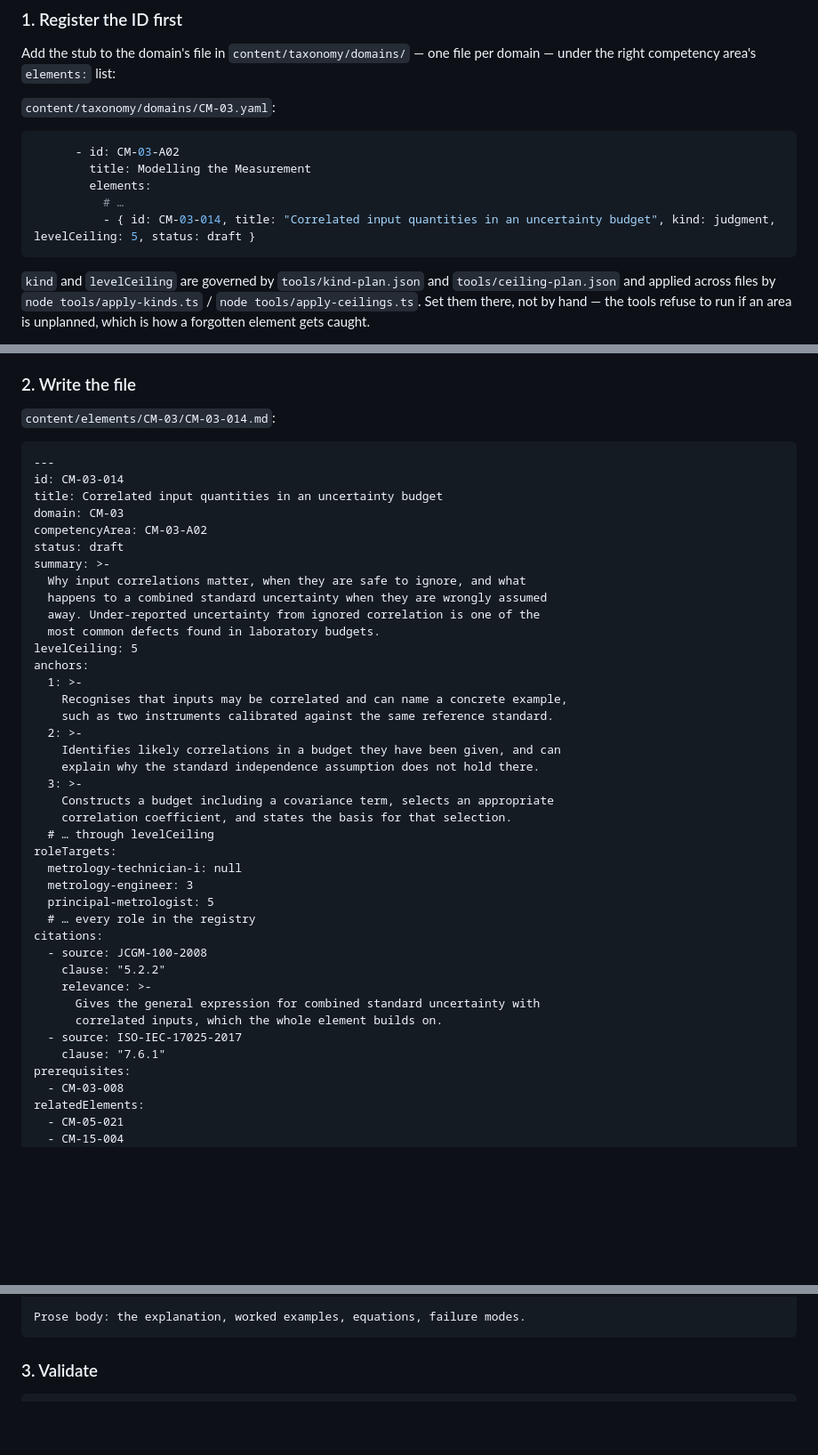
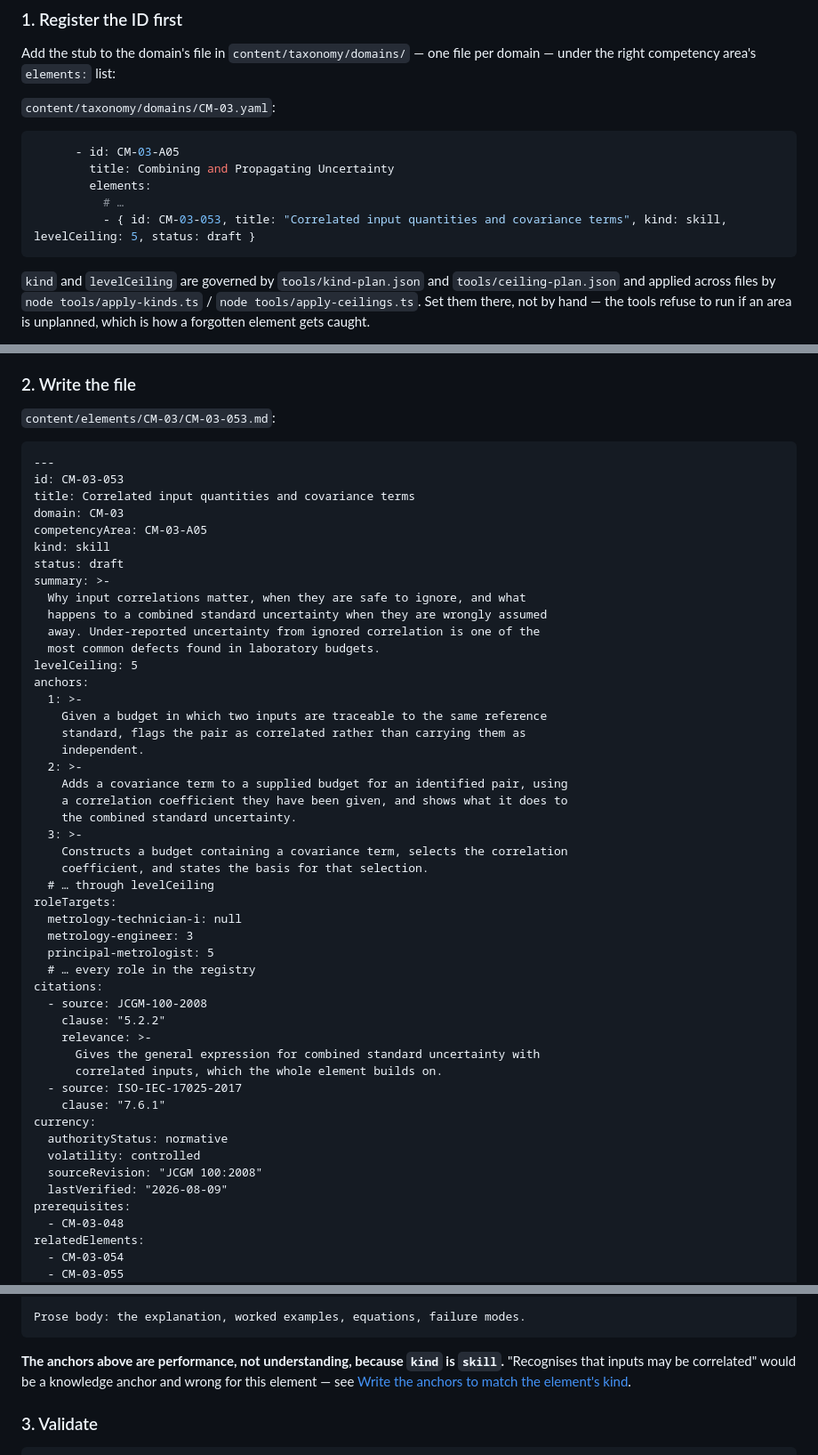
Before and after one commit to RECamerino/metrology-competence-system, a Markdown page: docs/handoff-playbook.md, 3 parts joined by grey strips. Shown at 89% size. Drawn GitHub-style; blank space fills up the shorter version.

Commit message:
Make the playbook's worked example an element that actually validates
The authoring exemplar violated three of the rules the same document
tabulates. `kind` is in the element schema's required list and was
absent, so copying the example failed validation on the first run. The
ID it used, CM-03-014, is really "Definitional uncertainty within the
model" — knowledge, ceiling 4 — while the example presented it as
correlated inputs at ceiling 5, which the stub-correspondence check
rejects. And its L1-L2 anchors were knowledge-shaped on what the
taxonomy records as a skill element, demonstrating the exact error the
playbook names as the commonest one.

Retarget the example to CM-03-053, the element that genuinely covers
correlated input quantities and covariance terms: real title, real area
CM-03-A05, real ceiling 5, kind skill. Prerequisites and related
elements now point at real neighbours. Add the currency block. Rewrite
the L1-L2 anchors as observable performance and say underneath why the
kind forces that.

An exemplar is copied far more often than it is read critically, so a
broken one propagates into every element authored against it.

Also mark decision 20's assessable-unit figures as the gate-time
estimates they were, with the numbers the revision actually landed at
alongside. The record of what was weighed stays intact; it just no
longer reads as a current count.

Verified: 0 errors, 20/20 tests, typecheck clean, taxonomy docs current.

Co-Authored-By: Claude Opus 5 <noreply@anthropic.com>

````diff
--- a/docs/handoff-playbook.md
+++ b/docs/handoff-playbook.md
@@ -42,11 +42,11 @@ Add the stub to the domain's file in `content/taxonomy/domains/` — one file pe
 `content/taxonomy/domains/CM-03.yaml`:
 
 ```yaml
-      - id: CM-03-A02
-        title: Modelling the Measurement
+      - id: CM-03-A05
+        title: Combining and Propagating Uncertainty
         elements:
           # …
-          - { id: CM-03-014, title: "Correlated input quantities in an uncertainty budget", kind: judgment, levelCeiling: 5, status: draft }
+          - { id: CM-03-053, title: "Correlated input quantities and covariance terms", kind: skill, levelCeiling: 5, status: draft }
 ```
 
 `kind` and `levelCeiling` are governed by `tools/kind-plan.json` and `tools/ceiling-plan.json` and applied across files by `node tools/apply-kinds.ts` / `node tools/apply-ceilings.ts`. Set them there, not by hand — the tools refuse to run if an area is unplanned, which is how a forgotten element gets caught.
@@ -63,14 +63,15 @@ Commit the lock-file change alongside the skeleton change, so the ID addition is
 
 ### 2. Write the file
 
-`content/elements/CM-03/CM-03-014.md`:
+`content/elements/CM-03/CM-03-053.md`:
 
 ```markdown
 ---
-id: CM-03-014
-title: Correlated input quantities in an uncertainty budget
+id: CM-03-053
+title: Correlated input quantities and covariance terms
 domain: CM-03
-competencyArea: CM-03-A02
+competencyArea: CM-03-A05
+kind: skill
 status: draft
 summary: >-
   Why input correlations matter, when they are safe to ignore, and what
@@ -80,14 +81,16 @@ summary: >-
 levelCeiling: 5
 anchors:
   1: >-
-    Recognises that inputs may be correlated and can name a concrete example,
-    such as two instruments calibrated against the same reference standard.
+    Given a budget in which two inputs are traceable to the same reference
+    standard, flags the pair as correlated rather than carrying them as
+    independent.
   2: >-
-    Identifies likely correlations in a budget they have been given, and can
-    explain why the standard independence assumption does not hold there.
+    Adds a covariance term to a supplied budget for an identified pair, using
+    a correlation coefficient they have been given, and shows what it does to
+    the combined standard uncertainty.
   3: >-
-    Constructs a budget including a covariance term, selects an appropriate
-    correlation coefficient, and states the basis for that selection.
+    Constructs a budget containing a covariance term, selects the correlation
+    coefficient, and states the basis for that selection.
   # … through levelCeiling
 roleTargets:
   metrology-technician-i: null
@@ -102,9 +105,14 @@ citations:
       correlated inputs, which the whole element builds on.
   - source: ISO-IEC-17025-2017
     clause: "7.6.1"
+currency:
+  authorityStatus: normative
+  volatility: controlled
+  sourceRevision: "JCGM 100:2008"
+  lastVerified: "2026-08-09"
 prerequisites:
-  - CM-03-008
+  - CM-03-048
 relatedElements:
-  - CM-05-021
-  - CM-15-004
+  - CM-03-054
+  - CM-03-055
 authoring:
@@ -113,6 +121,8 @@ authoring:
 
 Prose body: the explanation, worked examples, equations, failure modes.
 ```
+
+**The anchors above are performance, not understanding, because `kind` is `skill`.** "Recognises that inputs may be correlated" would be a knowledge anchor and wrong for this element — see [Write the anchors to match the element's kind](#write-the-anchors-to-match-the-elements-kind).
 
 ### 3. Validate
 
````
Also changed, not shown: other parts of docs/handoff-playbook.md (+1 -1 lines), docs/00-context.md (+1 -1 lines).
